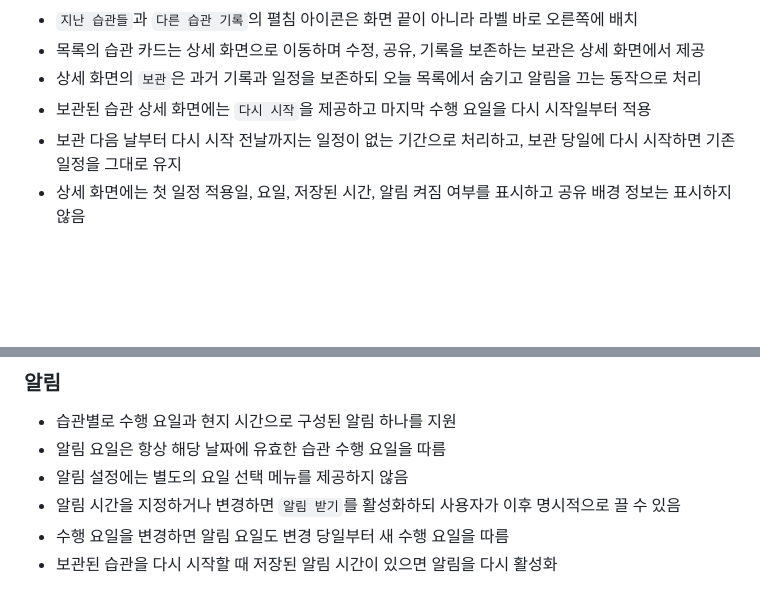
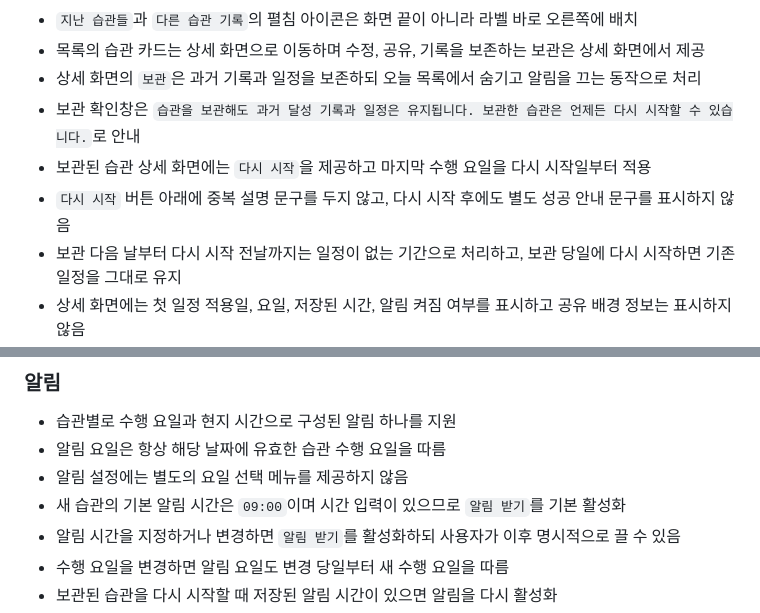
Before and after one commit to ipari/habit-tracker, a Markdown page: AGENTS.md, 2 parts joined by grey strips. Rendered like a GitHub page; blank space fills up the shorter version.

```diff
--- a/AGENTS.md
+++ b/AGENTS.md
@@ -52,7 +52,9 @@
 - `지난 습관들`과 `다른 습관 기록`의 펼침 아이콘은 화면 끝이 아니라 라벨 바로 오른쪽에 배치
 - 목록의 습관 카드는 상세 화면으로 이동하며 수정, 공유, 기록을 보존하는 보관은 상세 화면에서 제공
 - 상세 화면의 `보관`은 과거 기록과 일정을 보존하되 오늘 목록에서 숨기고 알림을 끄는 동작으로 처리
+- 보관 확인창은 `습관을 보관해도 과거 달성 기록과 일정은 유지됩니다. 보관한 습관은 언제든 다시 시작할 수 있습니다.`로 안내
 - 보관된 습관 상세 화면에는 `다시 시작`을 제공하고 마지막 수행 요일을 다시 시작일부터 적용
+- `다시 시작` 버튼 아래에 중복 설명 문구를 두지 않고, 다시 시작 후에도 별도 성공 안내 문구를 표시하지 않음
 - 보관 다음 날부터 다시 시작 전날까지는 일정이 없는 기간으로 처리하고, 보관 당일에 다시 시작하면 기존 일정을 그대로 유지
 - 상세 화면에는 첫 일정 적용일, 요일, 저장된 시간, 알림 켜짐 여부를 표시하고 공유 배경 정보는 표시하지 않음
 - 상세·수정 화면의 뒤로가기, 취소, 저장 후 이동은 홈 또는 습관들 중 실제 진입 화면을 유지
@@ -90,6 +92,7 @@
 - 습관별로 수행 요일과 현지 시간으로 구성된 알림 하나를 지원
 - 알림 요일은 항상 해당 날짜에 유효한 습관 수행 요일을 따름
 - 알림 설정에는 별도의 요일 선택 메뉴를 제공하지 않음
+- 새 습관의 기본 알림 시간은 `09:00`이며 시간 입력이 있으므로 `알림 받기`를 기본 활성화
 - 알림 시간을 지정하거나 변경하면 `알림 받기`를 활성화하되 사용자가 이후 명시적으로 끌 수 있음
 - 수행 요일을 변경하면 알림 요일도 변경 당일부터 새 수행 요일을 따름
 - 보관된 습관을 다시 시작할 때 저장된 알림 시간이 있으면 알림을 다시 활성화
```
Also changed, not shown: PRD.md (+4 -2 lines), README.md (+2 -2 lines).
